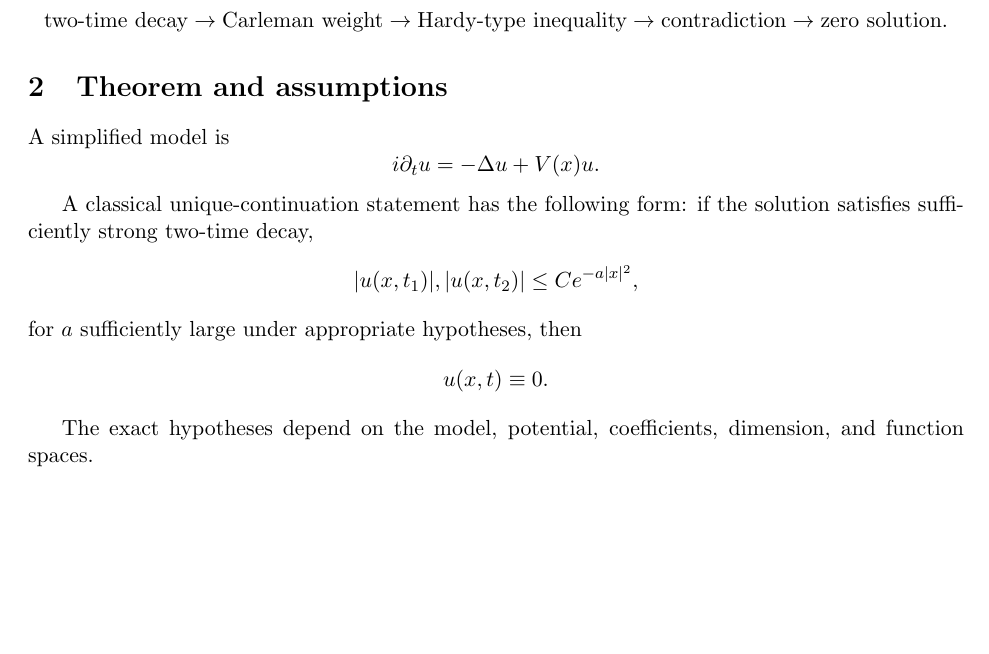
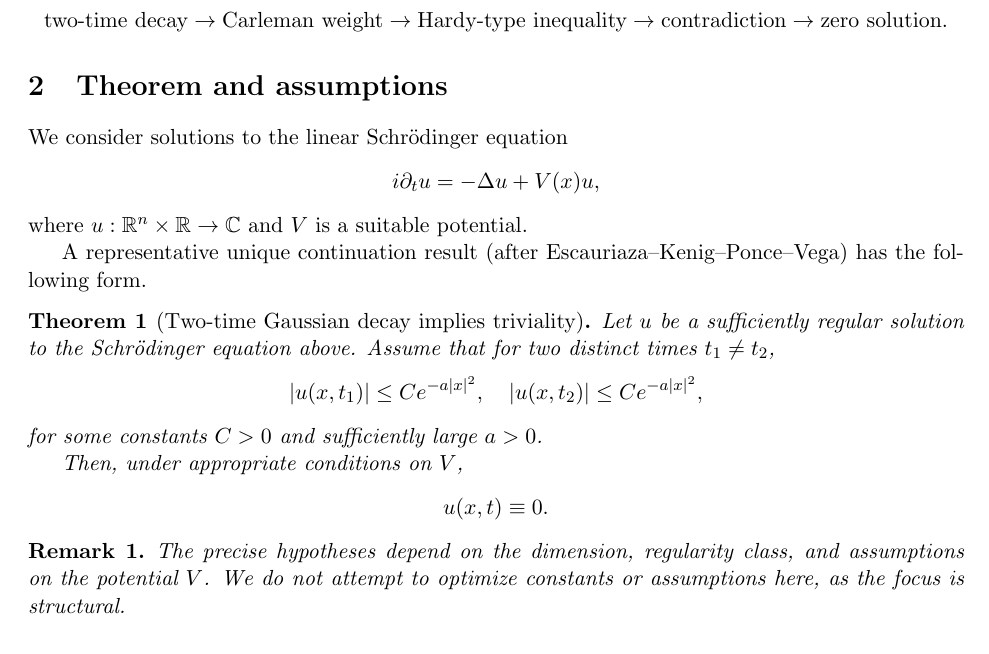
Before and after one commit to thinkthoughts/unique-continuation-constraint-lab, a LaTeX paper (paper/main.tex, which reads paper/sections/02_theorem_and_assumptions.tex): part of page 1 of 2, cut so that both start at the same text. Compiled offline with pdfLaTeX.

Commit message:
Update 02_theorem_and_assumptions.tex

```diff
--- a/paper/sections/02_theorem_and_assumptions.tex
+++ b/paper/sections/02_theorem_and_assumptions.tex
@@ -1,17 +1,29 @@
 \section{Theorem and assumptions}
 
-A simplified model is
+We consider solutions to the linear Schrödinger equation
 \[
-i\partial_t u = -\Delta u + V(x)u.
+i\partial_t u = -\Delta u + V(x)u,
 \]
+where \(u : \mathbb{R}^n \times \mathbb{R} \to \mathbb{C}\) and \(V\) is a suitable potential.
 
-A classical unique-continuation statement has the following form: if the solution satisfies sufficiently strong two-time decay,
+A representative unique continuation result (after Escauriaza–Kenig–Ponce–Vega) has the following form.
+
+\begin{theorem}[Two-time Gaussian decay implies triviality]
+Let \(u\) be a sufficiently regular solution to the Schrödinger equation above.
+Assume that for two distinct times \(t_1 \neq t_2\),
 \[
-|u(x,t_1)|, |u(x,t_2)| \le C e^{-a|x|^2},
+|u(x,t_1)| \le C e^{-a|x|^2}, \quad
+|u(x,t_2)| \le C e^{-a|x|^2},
 \]
-for \(a\) sufficiently large under appropriate hypotheses, then
+for some constants \(C > 0\) and sufficiently large \(a > 0\).
+
+Then, under appropriate conditions on \(V\),
 \[
 u(x,t) \equiv 0.
 \]
+\end{theorem}
 
-The exact hypotheses depend on the model, potential, coefficients, dimension, and function spaces.
+\begin{remark}
+The precise hypotheses depend on the dimension, regularity class, and assumptions on the potential \(V\).
+We do not attempt to optimize constants or assumptions here, as the focus is structural.
+\end{remark}
```
